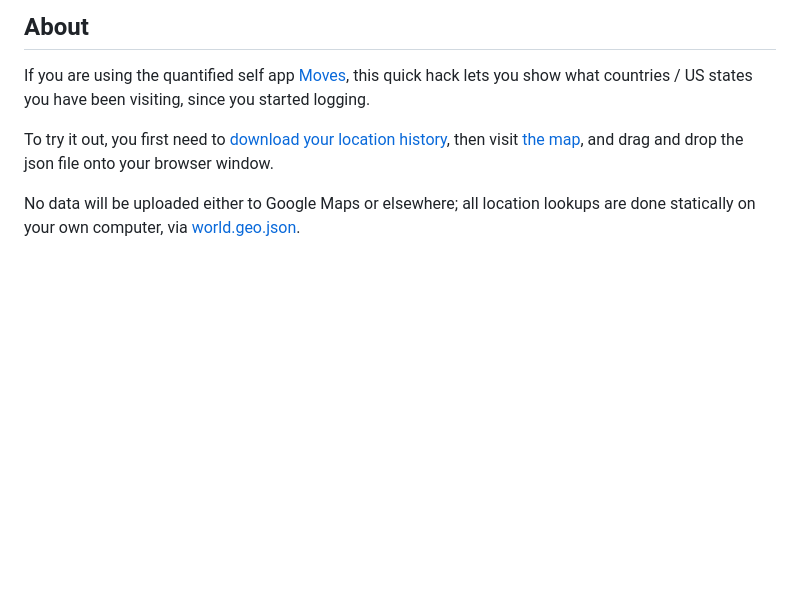
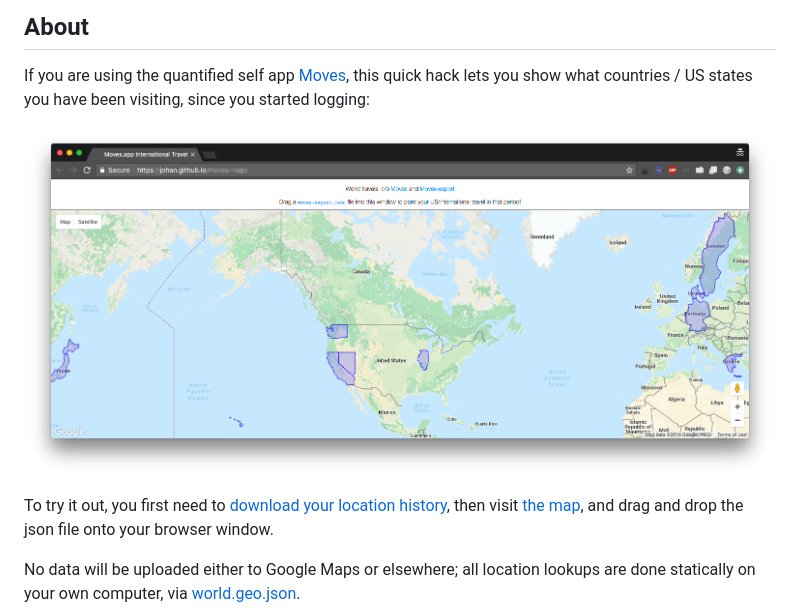
Before and after one commit to johan/moves-map, a Markdown page: README.md, the part around the change. Drawn GitHub-style; pictures changed too: screenshot.png (added); blank space fills up the shorter version.

Commit message:
Try adding a screenshot, for visual reference.

```diff
--- a/README.md
+++ b/README.md
@@ -5,7 +5,9 @@
 If you are using the quantified self app [Moves](https://www.moves-app.com/),
 this quick hack lets you show
 what countries / US states you have been visiting,
-since you started logging.
+since you started logging:
+
+![example screenshot](screenshot.png)
 
 To try it out, you first need to
 [download your location history](https://moves-export.herokuapp.com/),
```
